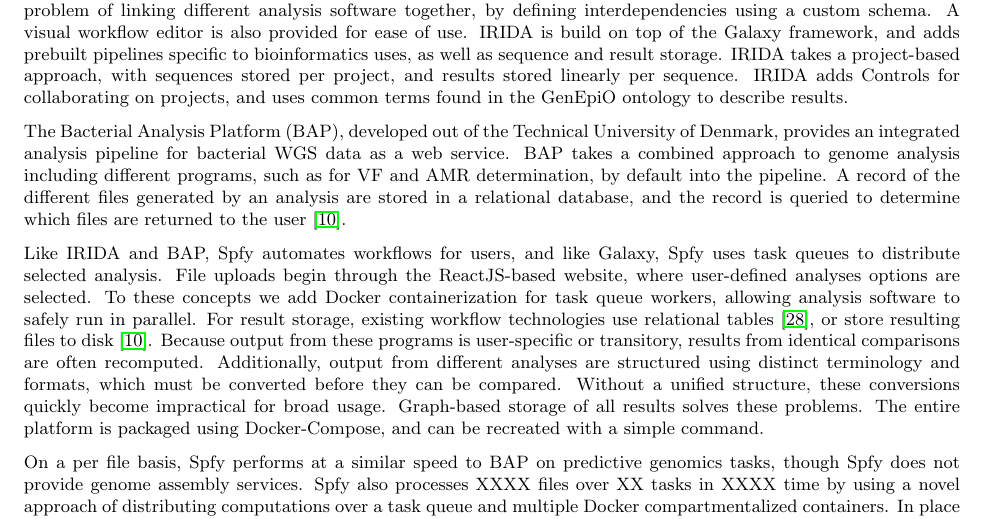
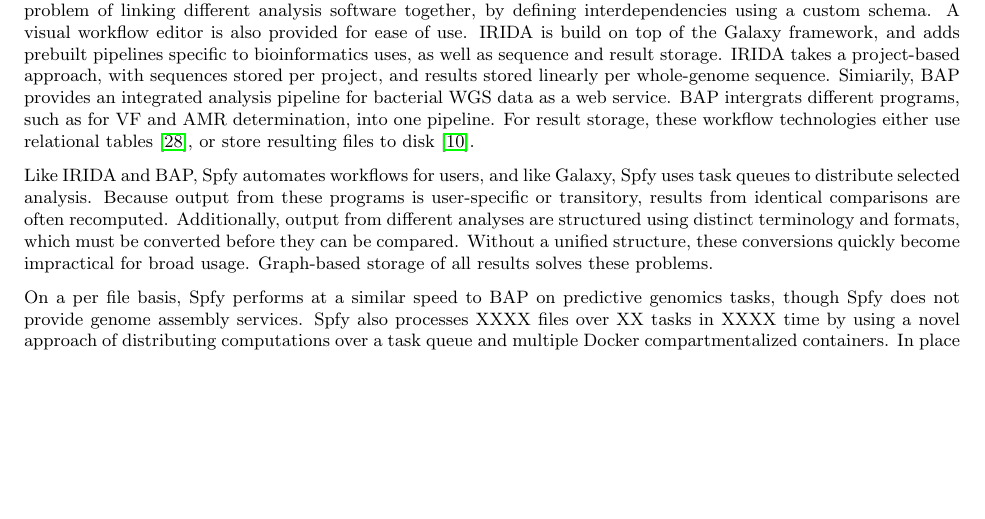
Before and after one commit to superphy/paper_platform, a LaTeX paper (paper-webserver.tex): part of page 7 of 11, cut so that both start at the same text, the shorter picture padded with empty space. Compiled offline with pdfLaTeX.

Commit message:
START: cleanup of the comparison section (to BAP/IRIDA) to focus on the data storage

```diff
--- a/paper-webserver.tex
+++ b/paper-webserver.tex
@@ -296,16 +296,10 @@
 Galaxy aims to provide a reproducible, computation-based research environment which is accessible to individuals without programming knowledge. Galaxy tackles the problem of linking different analysis software together, by defining interdependencies using a custom schema. A visual workflow editor is also provided for ease of use.
-IRIDA is build on top of the Galaxy framework, and adds prebuilt pipelines specific to bioinformatics uses, as well as sequence and result storage. IRIDA takes a project-based approach, with sequences stored per project, and results stored linearly per sequence. IRIDA adds Controls for collaborating on projects, and uses common terms found in the GenEpiO ontology to describe results.
+IRIDA is build on top of the Galaxy framework, and adds prebuilt pipelines specific to bioinformatics uses, as well as sequence and result storage. IRIDA takes a project-based approach, with sequences stored per project, and results stored linearly per whole-genome sequence. Simiarily, BAP provides an integrated analysis pipeline for bacterial WGS data as a web service.
+BAP intergrats different programs, such as for VF and AMR determination, into one pipeline. For result storage, these workflow technologies either use relational tables \cite{goecks2010galaxy}, or store resulting files to disk \cite{thomsen2016bacterial}.
 
-The Bacterial Analysis Platform (BAP), developed out of the Technical University of Denmark, provides an integrated analysis pipeline for bacterial WGS data as a web service.
-BAP takes a combined approach to genome analysis including different programs, such as for VF and AMR determination, by default into the pipeline.
-A record of the different files generated by an analysis are stored in a relational database, and the record is queried to determine which files are returned to the user \cite{thomsen2016bacterial}.
-
-Like IRIDA and BAP, Spfy automates workflows for users, and like Galaxy, Spfy uses task queues to distribute selected analysis. File uploads begin through the ReactJS-based website, where user-defined analyses options are selected. To these concepts we add Docker containerization for task queue workers, allowing analysis software to safely run in parallel.
+Like IRIDA and BAP, Spfy automates workflows for users, and like Galaxy, Spfy uses task queues to distribute selected analysis.
 % re: Matt "2. When comparing to IRIDA, BAP etc., can mention some differences with Superphy, e.g. the storage of interim result data that allows downstream integrated analysis"
-For result storage, existing workflow technologies use relational tables \cite{goecks2010galaxy}, or store resulting files to disk \cite{thomsen2016bacterial}.
 Because output from these programs is user-specific or transitory, results from identical comparisons are often recomputed. Additionally, output from different analyses are structured using distinct terminology and formats, which must be converted before they can be compared. Without a unified structure, these conversions quickly become impractical for broad usage. Graph-based storage of all results solves these problems.
-% as before
-The entire platform is packaged using Docker-Compose, and can be recreated with a simple command. \par
 
 On a per file basis, Spfy performs at a similar speed to BAP on predictive genomics tasks, though Spfy does not provide genome assembly services.
 Spfy also processes XXXX files over XX tasks in XXXX time by using a novel approach of distributing computations over a task queue and multiple Docker compartmentalized containers.
```
Also changed, not shown: paper-webserver.tex (2 more changed lines).
